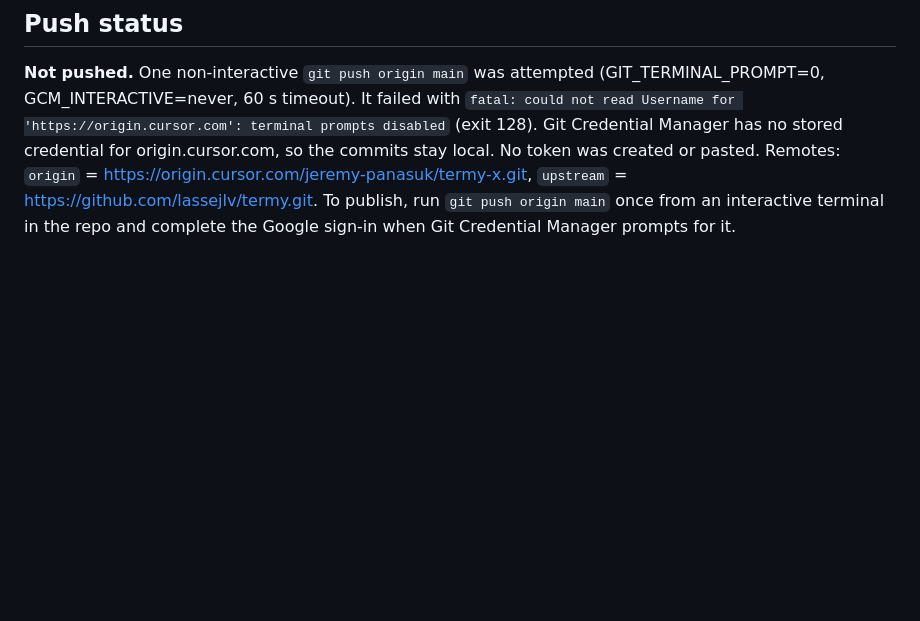
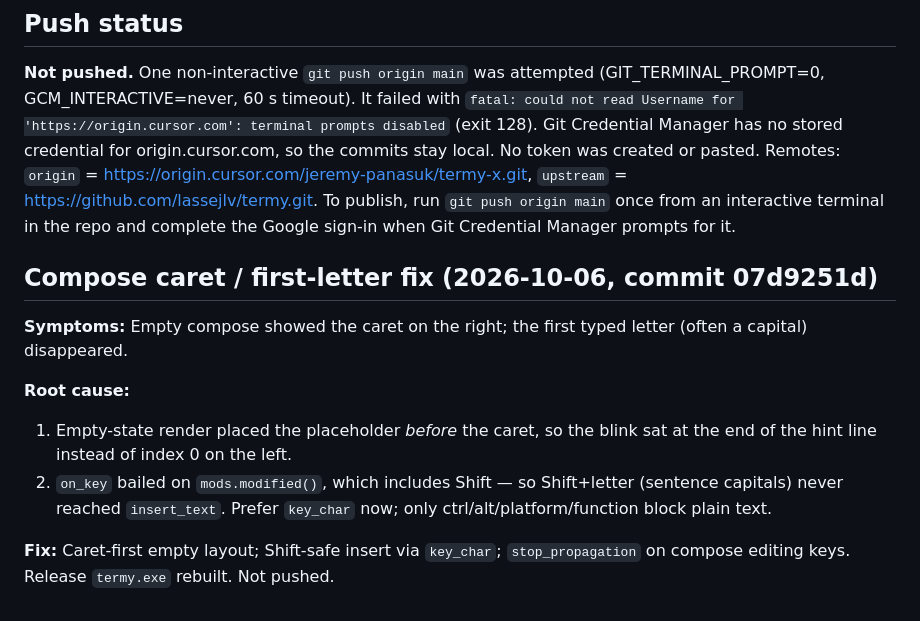
Before and after one commit to jpanasuk-netizen/termy-x, a Markdown page: REPORT.md, the part around the change. GitHub-like rendering; blank space fills up the shorter version.

Commit message:
REPORT: note compose caret and Shift+letter fix

```diff
--- a/REPORT.md
+++ b/REPORT.md
@@ -88,3 +88,13 @@ The release `x_panel_preview` uses `windows_subsystem = "windows"`, so no consol
 **Not pushed.** One non-interactive `git push origin main` was attempted (GIT_TERMINAL_PROMPT=0, GCM_INTERACTIVE=never, 60 s timeout). It failed with `fatal: could not read Username for 'https://origin.cursor.com': terminal prompts disabled` (exit 128). Git Credential Manager has no stored credential for origin.cursor.com, so the commits stay local. No token was created or pasted.
 Remotes: `origin` = https://origin.cursor.com/jeremy-panasuk/termy-x.git, `upstream` = https://github.com/lassejlv/termy.git.
 To publish, run `git push origin main` once from an interactive terminal in the repo and complete the Google sign-in when Git Credential Manager prompts for it.
+
+## Compose caret / first-letter fix (2026-10-06, commit 07d9251d)
+
+**Symptoms:** Empty compose showed the caret on the right; the first typed letter (often a capital) disappeared.
+
+**Root cause:**
+1. Empty-state render placed the placeholder *before* the caret, so the blink sat at the end of the hint line instead of index 0 on the left.
+2. `on_key` bailed on `mods.modified()`, which includes Shift — so Shift+letter (sentence capitals) never reached `insert_text`. Prefer `key_char` now; only ctrl/alt/platform/function block plain text.
+
+**Fix:** Caret-first empty layout; Shift-safe insert via `key_char`; `stop_propagation` on compose editing keys. Release `termy.exe` rebuilt. Not pushed.
```
